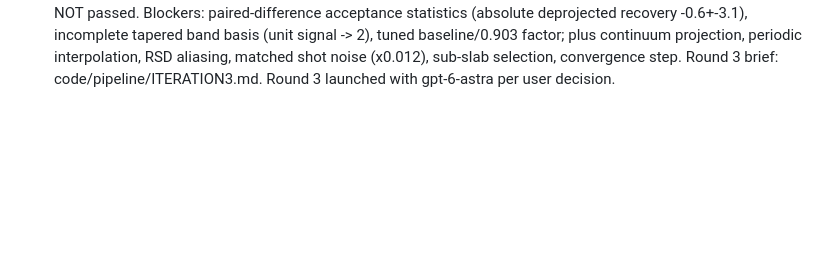
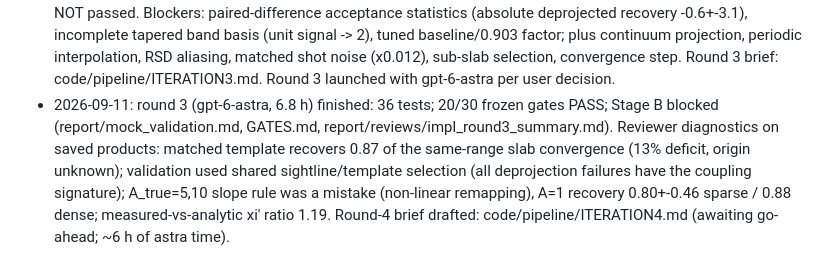
Before and after one commit to slosar/LyaLenser, a Markdown page: PROGRESS.md, the part around the change. Drawn GitHub-style; blank space fills up the shorter version.

Commit message:
Round-3 diagnostics and iteration-4 brief; round-3 summary saved
Co-Authored-By: Claude Fable 5.1 <noreply@anthropic.com>
Claude-Session: https://claude.ai/code/session_011xLthf3iM7pv9ogMjp7mmx

```diff
--- a/PROGRESS.md
+++ b/PROGRESS.md
@@ -63,3 +63,4 @@ User intends to restart and have codex (gpt-6-astra high) review steps 1-3 and P
 - 2026-09-10: data downloaded to /data/LyaLenser/raw (DESI DR1 deltas 1028 files verified by size, QSO catalogues + LSS randoms, ACT DR6 release + baseline products, Planck PR4 2018-like maps; ACT 400 sims still downloading). code/data_checks/delta_summary.py: 428,403 forests; coverage 22/deg^2 at z=2.1 -> 4.6 at z=3.0 (slab mean 12.5); median P_N 0.54 Mpc/h, ln-scatter 2.2. Forecast rerun with empirical n(z) and P_N,a ("DR1 empirical" row, report Table 2): matched-template S/N 0.9 (40<=L<=300), 1.1 (all L); response term 1.8 sigma. Report conclusion updated: DR1 gives pipeline + response + limits; detection needs full DESI.
 - 2026-09-11: implementation round 2 finished (316 min): 17/17 unit tests; full scale=1 x 20-seed acceptance 11/11 reported PASS (normalisation slopes 1.007/0.990, injection 1.047, shape p=0.78, jackknife ratio 0.87, spectra within 3%). Weak passes: response prediction 459+-410, combined recovery 1.38+-0.79, stochastic normalisation -0.55+-1.69, matched mean field 41+-22; xi smoothing width tuned on the normalisation test (circular). Launched gpt-6-astra review of code + validation (round-3 decision depends on it; per user, round 3 would be astra).
 - 2026-09-11: gpt-6-astra code review of round 2 (report/reviews/codex_review_4_code.md): core algebra verified; NOT passed. Blockers: paired-difference acceptance statistics (absolute deprojected recovery -0.6+-3.1), incomplete tapered band basis (unit signal -> 2), tuned baseline/0.903 factor; plus continuum projection, periodic interpolation, RSD aliasing, matched shot noise (x0.012), sub-slab selection, convergence step. Round 3 brief: code/pipeline/ITERATION3.md. Round 3 launched with gpt-6-astra per user decision.
+- 2026-09-11: round 3 (gpt-6-astra, 6.8 h) finished: 36 tests; 20/30 frozen gates PASS; Stage B blocked (report/mock_validation.md, GATES.md, report/reviews/impl_round3_summary.md). Reviewer diagnostics on saved products: matched template recovers 0.87 of the same-range slab convergence (13% deficit, origin unknown); validation used shared sightline/template selection (all deprojection failures have the coupling signature); A_true=5,10 slope rule was a mistake (non-linear remapping), A=1 recovery 0.80+-0.46 sparse / 0.88 dense; measured-vs-analytic xi' ratio 1.19. Round-4 brief drafted: code/pipeline/ITERATION4.md (awaiting go-ahead; ~6 h of astra time).
```
Also changed, not shown: code/pipeline/ITERATION4.md (added, +51 -0 lines), report/reviews/impl_round3_summary.md (added, +59 -0 lines).
